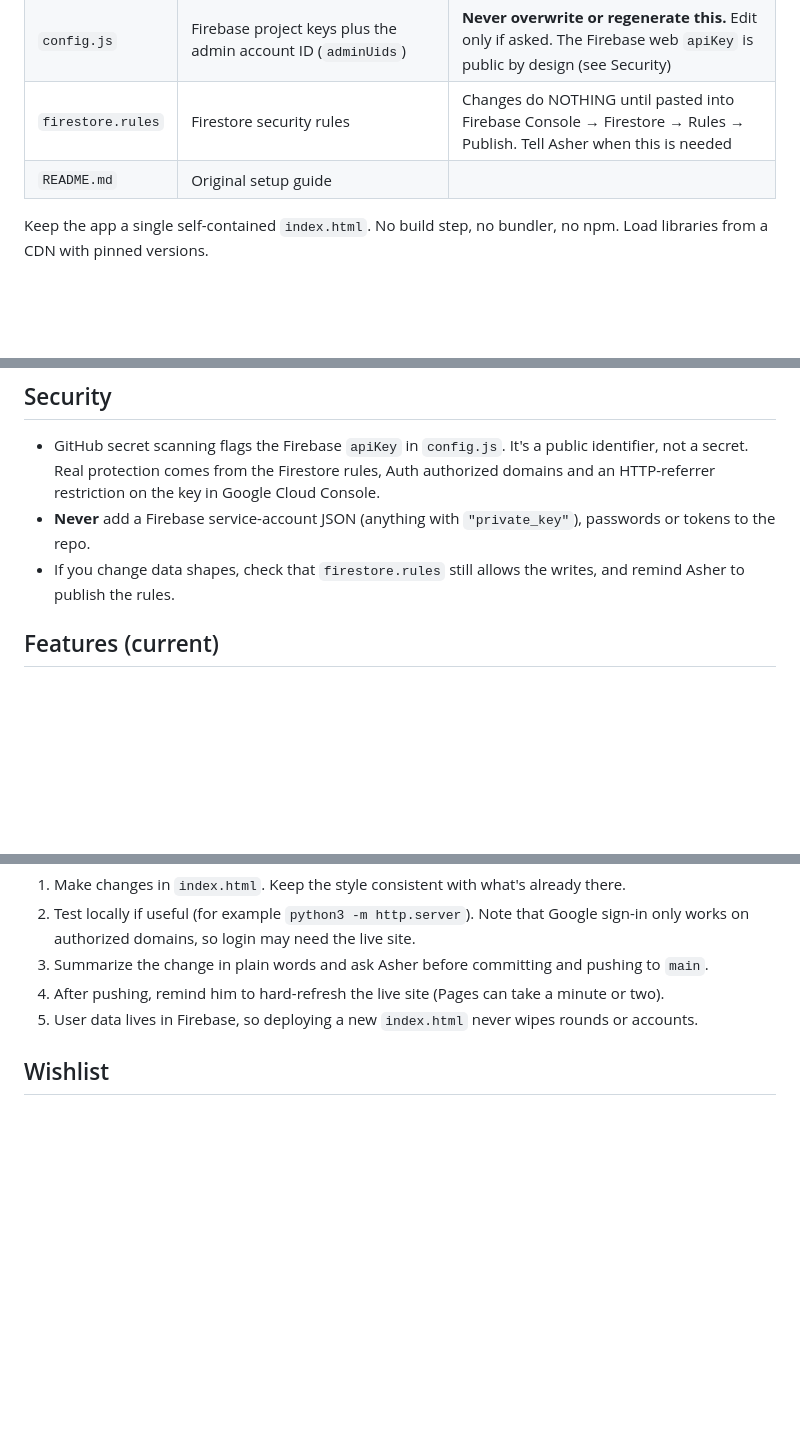
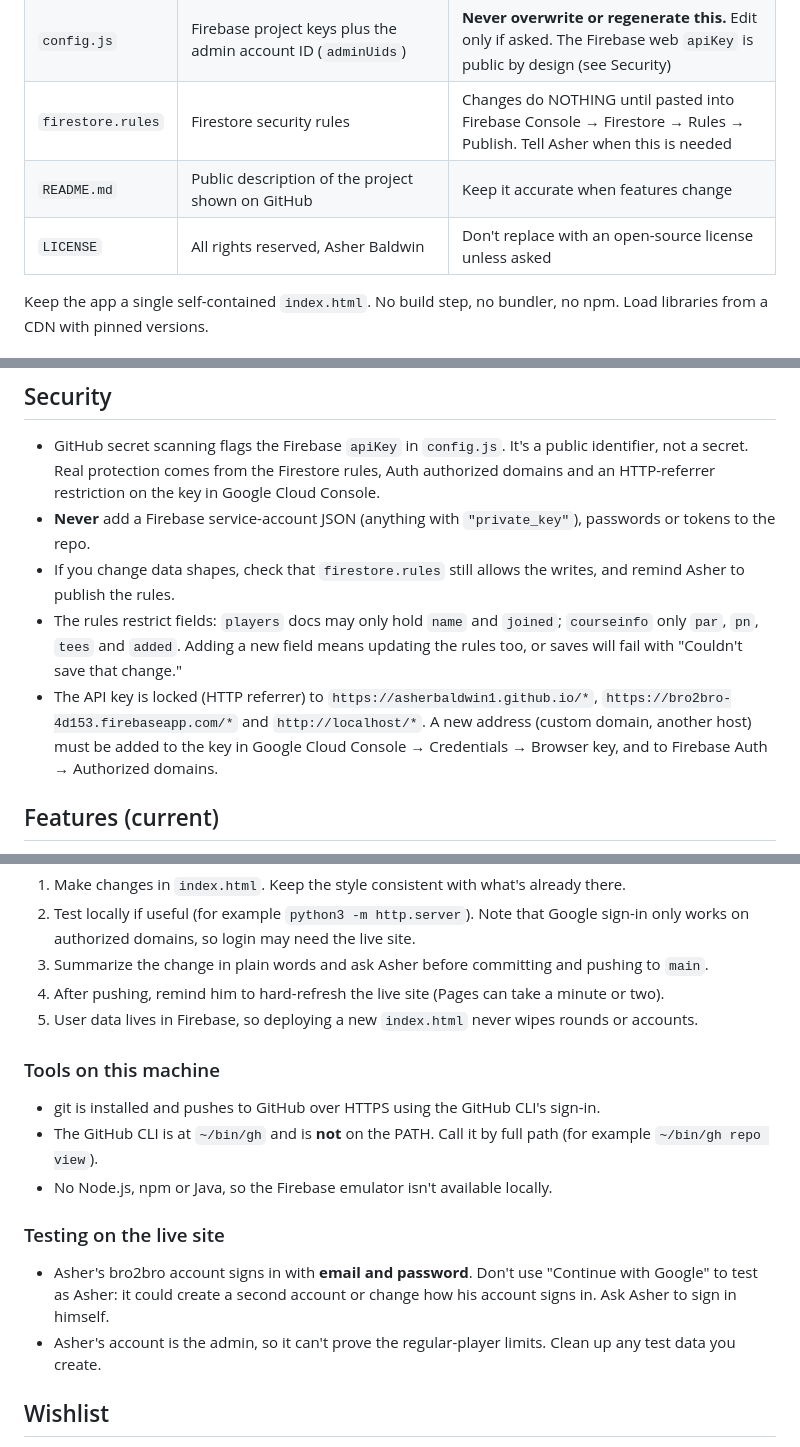
Before and after one commit to asherbaldwin1/bro2bro, a Markdown page: CLAUDE.md, 3 parts joined by grey strips. Rendered like a GitHub page; blank space fills up the shorter version.

Commit message:
Add setup, security and testing notes to CLAUDE.md
Co-Authored-By: Claude Opus 5.5 <noreply@anthropic.com>

```diff
--- a/CLAUDE.md
+++ b/CLAUDE.md
@@ -16,7 +16,8 @@ A website where a small group of friends in Arizona track golf rounds, scores, h
 | `index.html` | The whole app: HTML, CSS and JS in one file, plus the login screen and the Firebase bridge | Almost all changes happen here |
 | `config.js` | Firebase project keys plus the admin account ID (`adminUids`) | **Never overwrite or regenerate this.** Edit only if asked. The Firebase web `apiKey` is public by design (see Security) |
 | `firestore.rules` | Firestore security rules | Changes do NOTHING until pasted into Firebase Console → Firestore → Rules → Publish. Tell Asher when this is needed |
-| `README.md` | Original setup guide | |
+| `README.md` | Public description of the project shown on GitHub | Keep it accurate when features change |
+| `LICENSE` | All rights reserved, Asher Baldwin | Don't replace with an open-source license unless asked |
 
 Keep the app a single self-contained `index.html`. No build step, no bundler, no npm. Load libraries from a CDN with pinned versions.
 
@@ -38,6 +39,8 @@ Keep the app a single self-contained `index.html`. No build step, no bundler, no
 - GitHub secret scanning flags the Firebase `apiKey` in `config.js`. It's a public identifier, not a secret. Real protection comes from the Firestore rules, Auth authorized domains and an HTTP-referrer restriction on the key in Google Cloud Console.
 - **Never** add a Firebase service-account JSON (anything with `"private_key"`), passwords or tokens to the repo.
 - If you change data shapes, check that `firestore.rules` still allows the writes, and remind Asher to publish the rules.
+- The rules restrict fields: `players` docs may only hold `name` and `joined`; `courseinfo` only `par`, `pn`, `tees` and `added`. Adding a new field means updating the rules too, or saves will fail with "Couldn't save that change."
+- The API key is locked (HTTP referrer) to `https://asherbaldwin1.github.io/*`, `https://bro2bro-4d153.firebaseapp.com/*` and `http://localhost/*`. A new address (custom domain, another host) must be added to the key in Google Cloud Console → Credentials → Browser key, and to Firebase Auth → Authorized domains.
 
 ## Features (current)
 
@@ -100,6 +103,17 @@ Upscale, clean, simple, elegant, with some color. Rejected directions: bright fa
 4. After pushing, remind him to hard-refresh the live site (Pages can take a minute or two).
 5. User data lives in Firebase, so deploying a new `index.html` never wipes rounds or accounts.
 
+### Tools on this machine
+
+- git is installed and pushes to GitHub over HTTPS using the GitHub CLI's sign-in.
+- The GitHub CLI is at `~/bin/gh` and is **not** on the PATH. Call it by full path (for example `~/bin/gh repo view`).
+- No Node.js, npm or Java, so the Firebase emulator isn't available locally.
+
+### Testing on the live site
+
+- Asher's bro2bro account signs in with **email and password**. Don't use "Continue with Google" to test as Asher: it could create a second account or change how his account signs in. Ask Asher to sign in himself.
+- Asher's account is the admin, so it can't prove the regular-player limits. Clean up any test data you create.
+
 ## Wishlist
 
 - More detail for Leaderboards (waiting on Asher).
```
